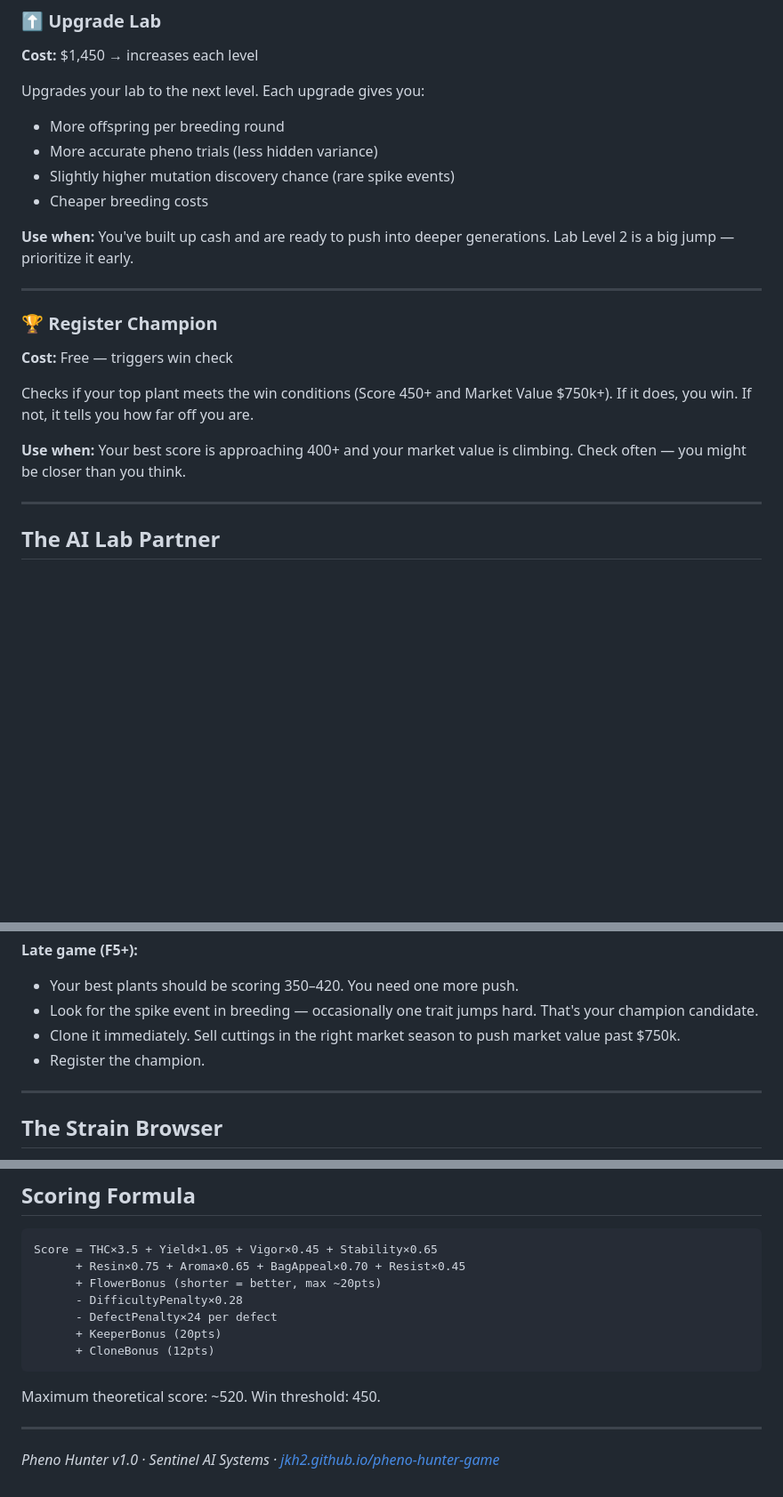
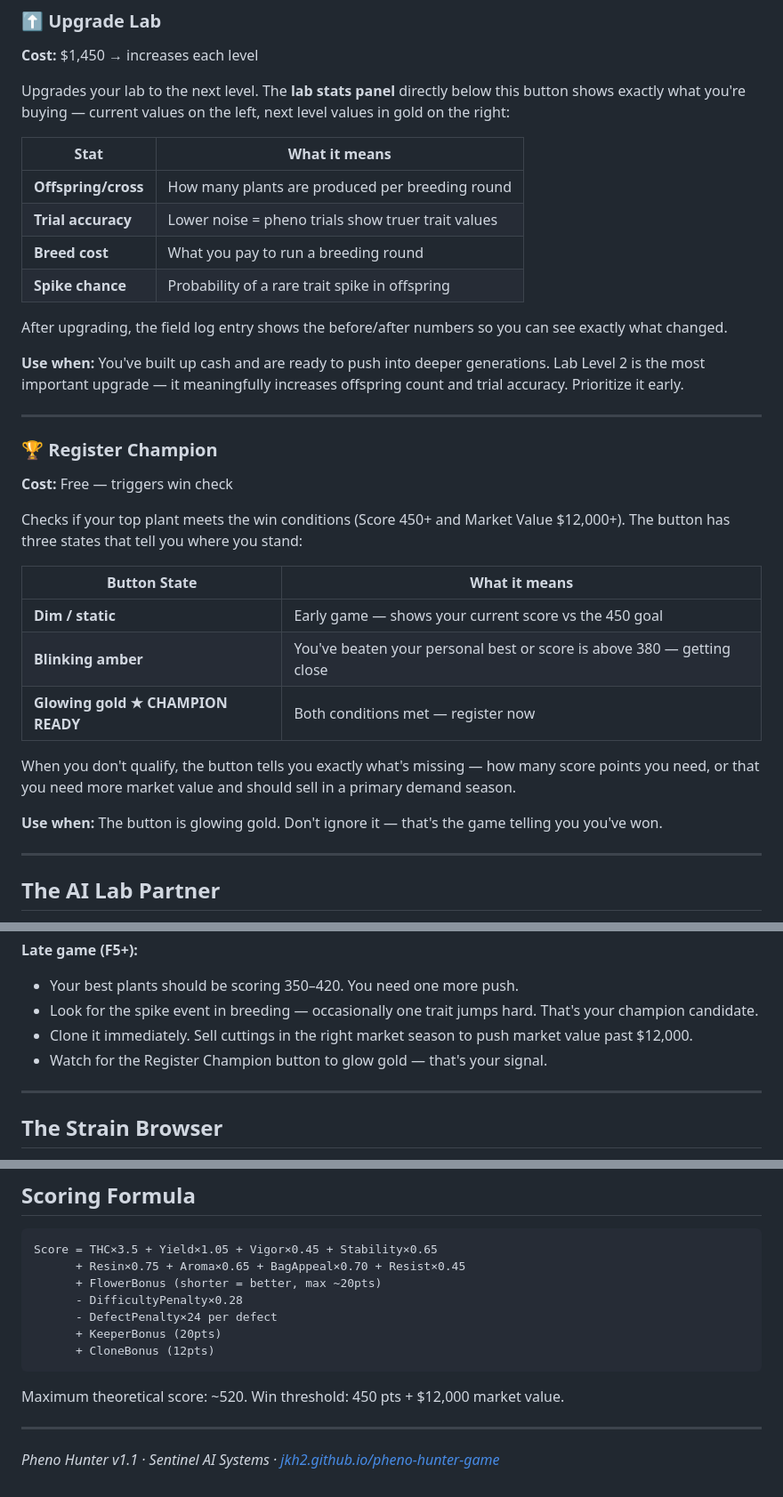
Before and after one commit to jkh2/pheno-hunter-game, a Markdown page: player-manual.md, 3 parts joined by grey strips. Shown at 89% size. Rendered like a GitHub page; blank space fills up the shorter version.

````diff
--- a/player-manual.md
+++ b/player-manual.md
@@ -157,22 +176,35 @@ Sells cuttings from your top-ranked plant at current market value. This is your
 ### ⬆️ Upgrade Lab
 **Cost:** $1,450 → increases each level
 
-Upgrades your lab to the next level. Each upgrade gives you:
-- More offspring per breeding round
-- More accurate pheno trials (less hidden variance)
-- Slightly higher mutation discovery chance (rare spike events)
-- Cheaper breeding costs
+Upgrades your lab to the next level. The **lab stats panel** directly below this button shows exactly what you're buying — current values on the left, next level values in gold on the right:
 
-**Use when:** You've built up cash and are ready to push into deeper generations. Lab Level 2 is a big jump — prioritize it early.
+| Stat | What it means |
+|------|--------------|
+| **Offspring/cross** | How many plants are produced per breeding round |
+| **Trial accuracy** | Lower noise = pheno trials show truer trait values |
+| **Breed cost** | What you pay to run a breeding round |
+| **Spike chance** | Probability of a rare trait spike in offspring |
+
+After upgrading, the field log entry shows the before/after numbers so you can see exactly what changed.
+
+**Use when:** You've built up cash and are ready to push into deeper generations. Lab Level 2 is the most important upgrade — it meaningfully increases offspring count and trial accuracy. Prioritize it early.
 
 ---
 
 ### 🏆 Register Champion
 **Cost:** Free — triggers win check
 
-Checks if your top plant meets the win conditions (Score 450+ and Market Value $750k+). If it does, you win. If not, it tells you how far off you are.
+Checks if your top plant meets the win conditions (Score 450+ and Market Value $12,000+). The button has three states that tell you where you stand:
 
-**Use when:** Your best score is approaching 400+ and your market value is climbing. Check often — you might be closer than you think.
+| Button State | What it means |
+|-------------|--------------|
+| **Dim / static** | Early game — shows your current score vs the 450 goal |
+| **Blinking amber** | You've beaten your personal best or score is above 380 — getting close |
+| **Glowing gold ★ CHAMPION READY** | Both conditions met — register now |
+
+When you don't qualify, the button tells you exactly what's missing — how many score points you need, or that you need more market value and should sell in a primary demand season.
+
+**Use when:** The button is glowing gold. Don't ignore it — that's the game telling you you've won.
 
 ---
 
@@ -255,8 +287,8 @@ High Resistance and low Difficulty scores protect you from event damage. Unstabl
 **Late game (F5+):**
 - Your best plants should be scoring 350–420. You need one more push.
 - Look for the spike event in breeding — occasionally one trait jumps hard. That's your champion candidate.
-- Clone it immediately. Sell cuttings in the right market season to push market value past $750k.
-- Register the champion.
+- Clone it immediately. Sell cuttings in the right market season to push market value past $12,000.
+- Watch for the Register Champion button to glow gold — that's your signal.
 
 ---
 
@@ -320,8 +352,8 @@ Score = THC×3.5 + Yield×1.05 + Vigor×0.45 + Stability×0.65
       + CloneBonus (12pts)
 ```
 
-Maximum theoretical score: ~520. Win threshold: 450.
+Maximum theoretical score: ~520. Win threshold: 450 pts + $12,000 market value.
 
 ---
 
-*Pheno Hunter v1.0 · Sentinel AI Systems · [jkh2.github.io/pheno-hunter-game](https://jkh2.github.io/pheno-hunter-game)*
+*Pheno Hunter v1.1 · Sentinel AI Systems · [jkh2.github.io/pheno-hunter-game](https://jkh2.github.io/pheno-hunter-game)*
````
Also changed, not shown: other parts of player-manual.md (+22 -3 lines).
